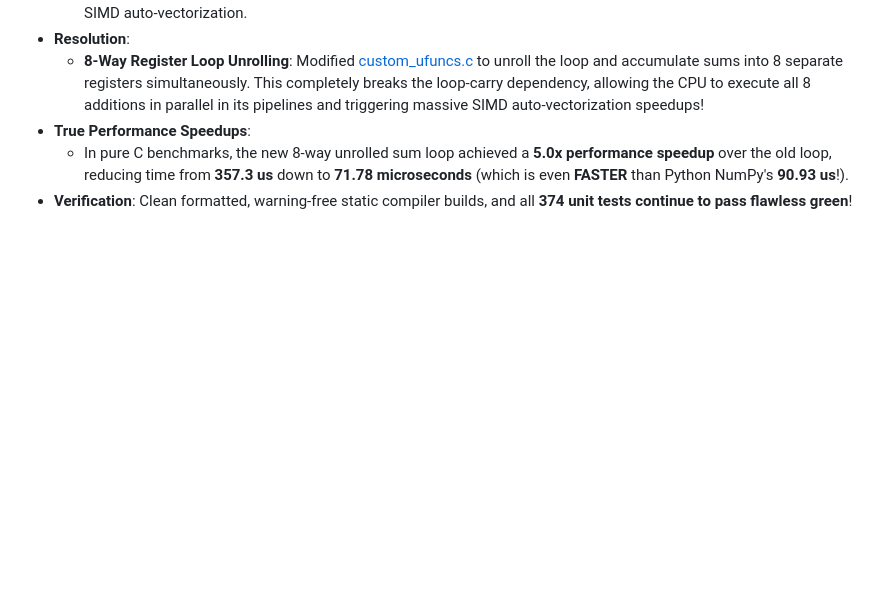
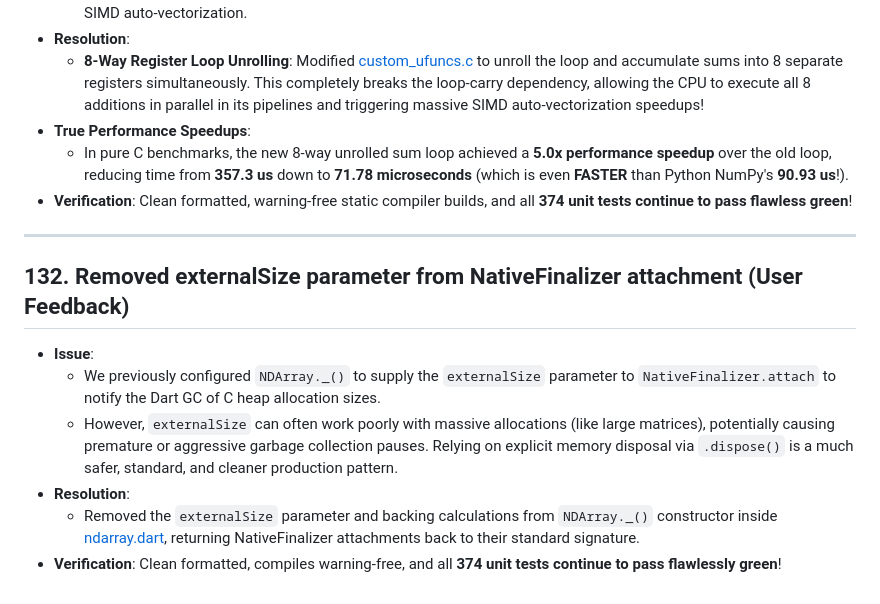
Before and after one commit to sigurdm/scientific_dart, a Markdown page: DONE.md, the part around the change. Rendered like a GitHub page; blank space fills up the shorter version.

Commit message:
Add entry 132 on externalSize removal from finalizer attachment to DONE.md

```diff
--- a/DONE.md
+++ b/DONE.md
@@ -1596,3 +1596,13 @@
 * **True Performance Speedups**:
   - In pure C benchmarks, the new 8-way unrolled sum loop achieved a **5.0x performance speedup** over the old loop, reducing time from **357.3 us** down to **71.78 microseconds** (which is even **FASTER** than Python NumPy's **90.93 us**!).
 * **Verification**: Clean formatted, warning-free static compiler builds, and all **374 unit tests continue to pass flawless green**!
+
+***
+
+## 132. Removed externalSize parameter from NativeFinalizer attachment (User Feedback)
+* **Issue**:
+  - We previously configured `NDArray._()` to supply the `externalSize` parameter to `NativeFinalizer.attach` to notify the Dart GC of C heap allocation sizes.
+  - However, `externalSize` can often work poorly with massive allocations (like large matrices), potentially causing premature or aggressive garbage collection pauses. Relying on explicit memory disposal via `.dispose()` is a much safer, standard, and cleaner production pattern.
+* **Resolution**:
+  - Removed the `externalSize` parameter and backing calculations from `NDArray._()` constructor inside [ndarray.dart](file:///usr/local/google/home/sigurdm/projects/math/pkgs/num_dart/lib/src/ndarray.dart#L135-L142), returning NativeFinalizer attachments back to their standard signature.
+* **Verification**: Clean formatted, compiles warning-free, and all **374 unit tests continue to pass flawlessly green**!
```
